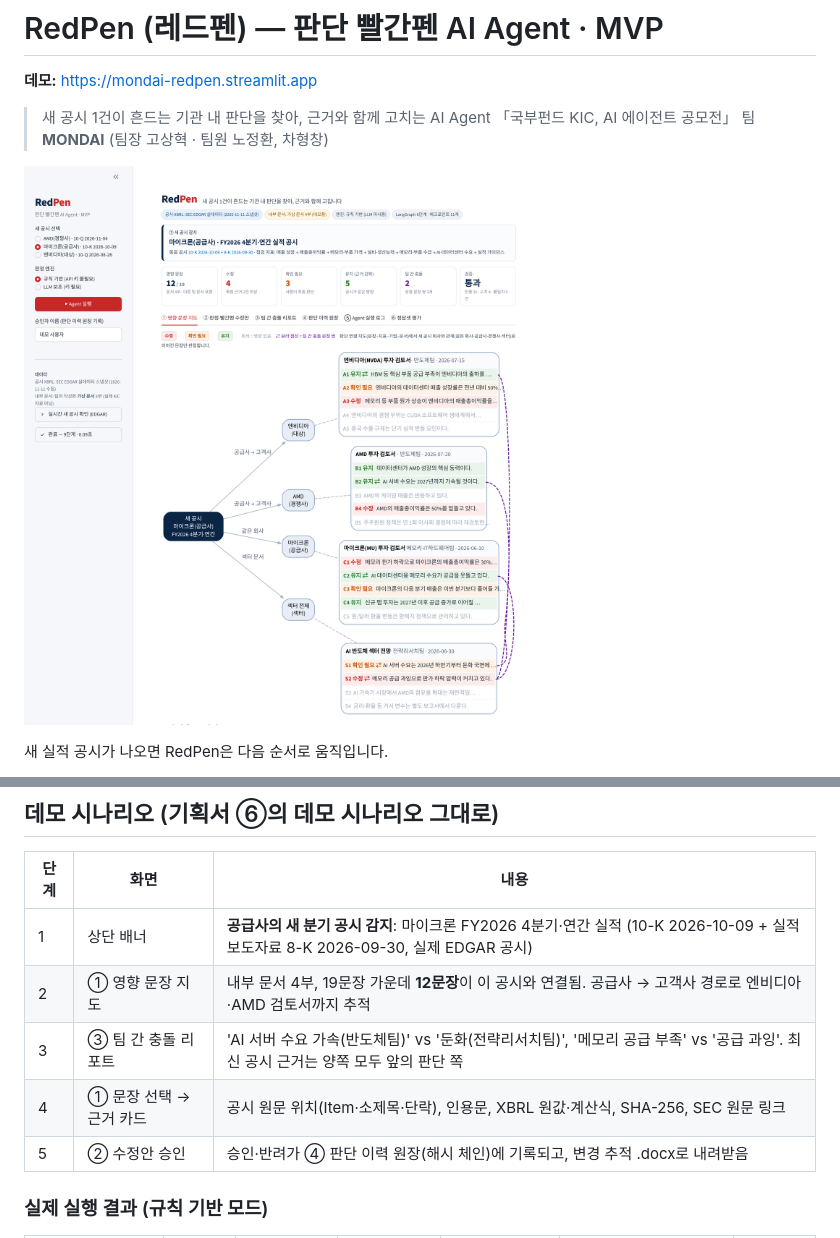
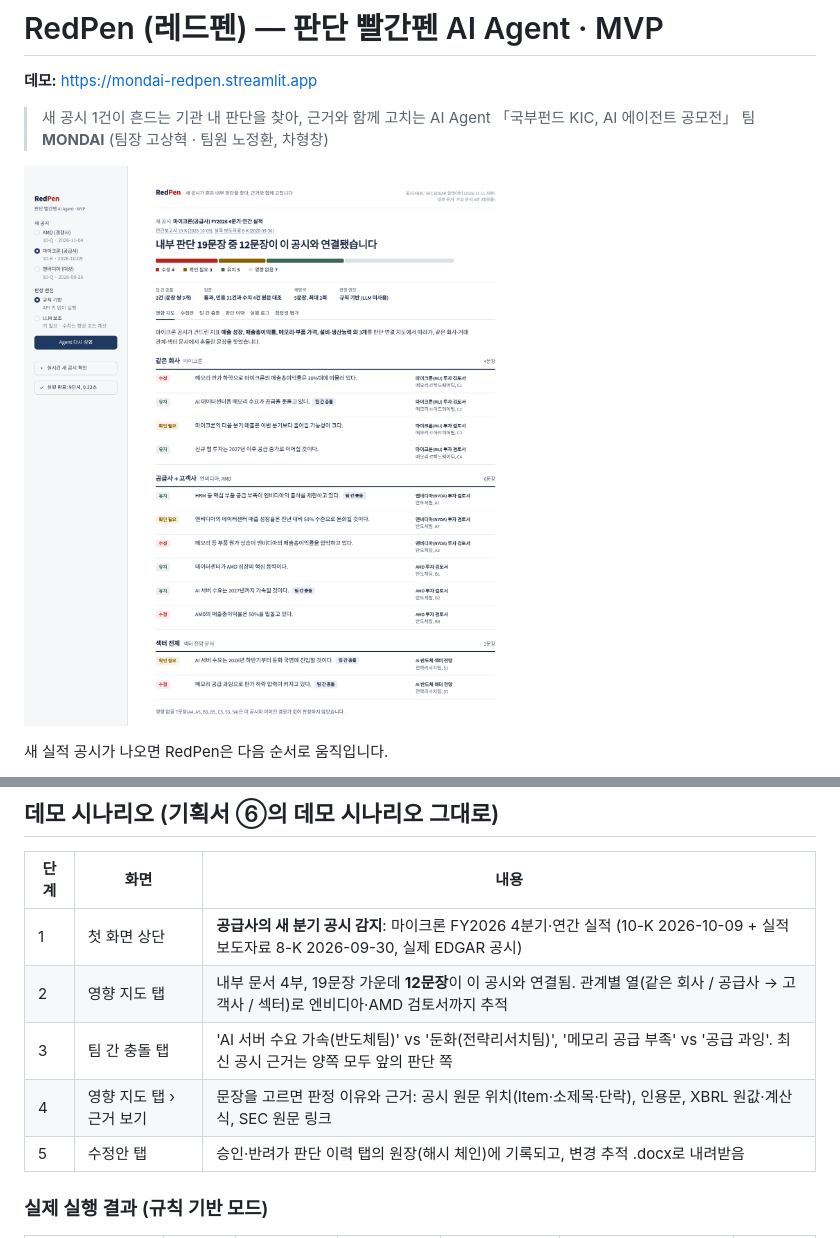
Before and after one commit to SanghyeokKo/redpen-mvp, a Markdown page: README.md, 2 parts joined by grey strips. Rendered like a GitHub page; pictures changed too: docs/screenshots/01_overview_map.png.

```diff
--- a/README.md
+++ b/README.md
@@ -43,11 +43,11 @@ uvicorn api:app --port 8000   # GET /events · POST /runs/{event_id} · GET /led
 
 | 단계 | 화면 | 내용 |
 |---|---|---|
-| 1 | 상단 배너 | **공급사의 새 분기 공시 감지**: 마이크론 FY2026 4분기·연간 실적 (10-K 2026-10-09 + 실적 보도자료 8-K 2026-09-30, 실제 EDGAR 공시) |
-| 2 | ① 영향 문장 지도 | 내부 문서 4부, 19문장 가운데 **12문장**이 이 공시와 연결됨. 공급사 → 고객사 경로로 엔비디아·AMD 검토서까지 추적 |
-| 3 | ③ 팀 간 충돌 리포트 | 'AI 서버 수요 가속(반도체팀)' vs '둔화(전략리서치팀)', '메모리 공급 부족' vs '공급 과잉'. 최신 공시 근거는 양쪽 모두 앞의 판단 쪽 |
-| 4 | ① 문장 선택 → 근거 카드 | 공시 원문 위치(Item·소제목·단락), 인용문, XBRL 원값·계산식, SHA-256, SEC 원문 링크 |
-| 5 | ② 수정안 승인 | 승인·반려가 ④ 판단 이력 원장(해시 체인)에 기록되고, 변경 추적 .docx로 내려받음 |
+| 1 | 첫 화면 상단 | **공급사의 새 분기 공시 감지**: 마이크론 FY2026 4분기·연간 실적 (10-K 2026-10-09 + 실적 보도자료 8-K 2026-09-30, 실제 EDGAR 공시) |
+| 2 | 영향 지도 탭 | 내부 문서 4부, 19문장 가운데 **12문장**이 이 공시와 연결됨. 관계별 열(같은 회사 / 공급사 → 고객사 / 섹터)로 엔비디아·AMD 검토서까지 추적 |
+| 3 | 팀 간 충돌 탭 | 'AI 서버 수요 가속(반도체팀)' vs '둔화(전략리서치팀)', '메모리 공급 부족' vs '공급 과잉'. 최신 공시 근거는 양쪽 모두 앞의 판단 쪽 |
+| 4 | 영향 지도 탭 › 근거 보기 | 문장을 고르면 판정 이유와 근거: 공시 원문 위치(Item·소제목·단락), 인용문, XBRL 원값·계산식, SEC 원문 링크 |
+| 5 | 수정안 탭 | 승인·반려가 판단 이력 탭의 원장(해시 체인)에 기록되고, 변경 추적 .docx로 내려받음 |
 
 ### 실제 실행 결과 (규칙 기반 모드)
 
```
Also changed, not shown: other parts of README.md (+1 -1 lines), docs/screenshots/02_evidence_card.png, docs/screenshots/03_redpen_revisions.png, docs/screenshots/04_conflicts.png, docs/screenshots/05_agent_log.png, 5 other files.
